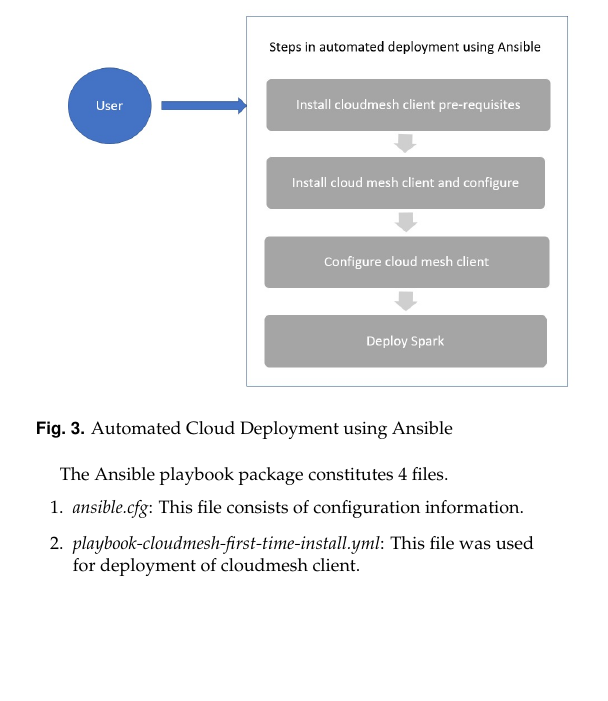
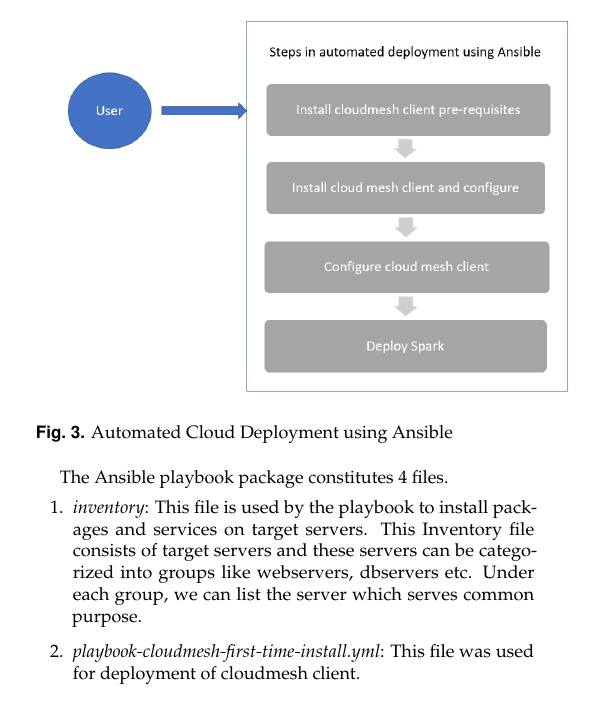
Before and after one commit to cloudmesh-project/diabetic, a LaTeX document (report/report.tex): part of one column of page 3 of 8, cut so that both start at the same text, the shorter picture padded with empty space. The pictures show the PDF file report/report.pdf that the author committed with the source.

Commit message:
chg:usr: P004 project report update by S17-IR-2028

```diff
--- a/report/report.tex
+++ b/report/report.tex
@@ -160,7 +160,7 @@
 
 The Ansible playbook package constitutes 4 files.
 \begin{enumerate}
-\item \textit{ansible.cfg}: This file consists of configuration information.
+\item \textit{inventory}: This file is used by the playbook to install packages and services on target servers. This Inventory file consists of target servers and these servers can be categorized into groups like webservers, dbservers etc. Under each group, we can list the server which serves common purpose.
 \item \textit{playbook-cloudmesh-first-time-install.yml}: This file was used for deployment of cloudmesh client.
 \item \textit{host}: This file contains the list of hosts.
 \item \textit{hadoop-spark-playbook.yml}: This consists of the ansible code for redeployment of all the pre-requisites packages for cloudmesh client. This also deployment of spark using cloudmesh client.
```
Also changed, not shown: report/report.pdf.
